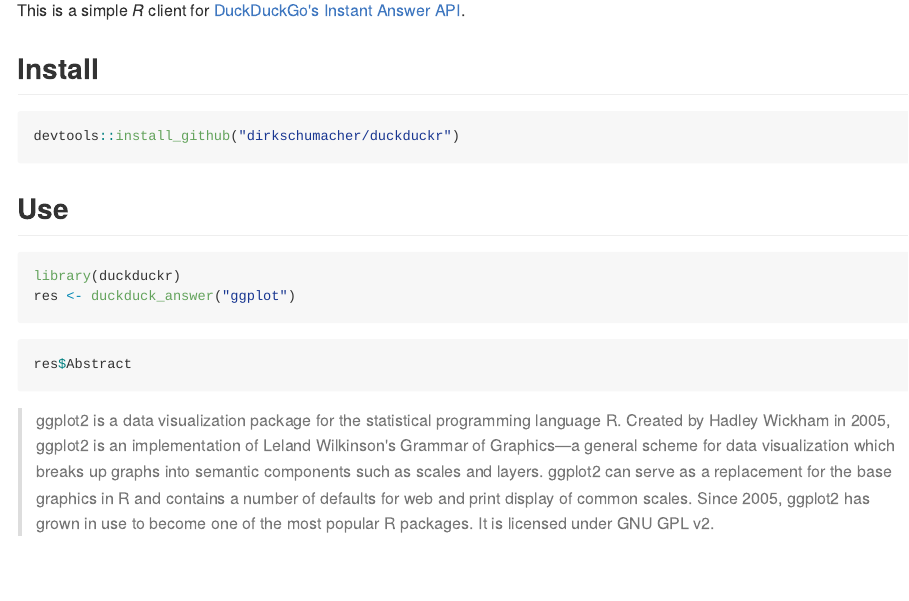
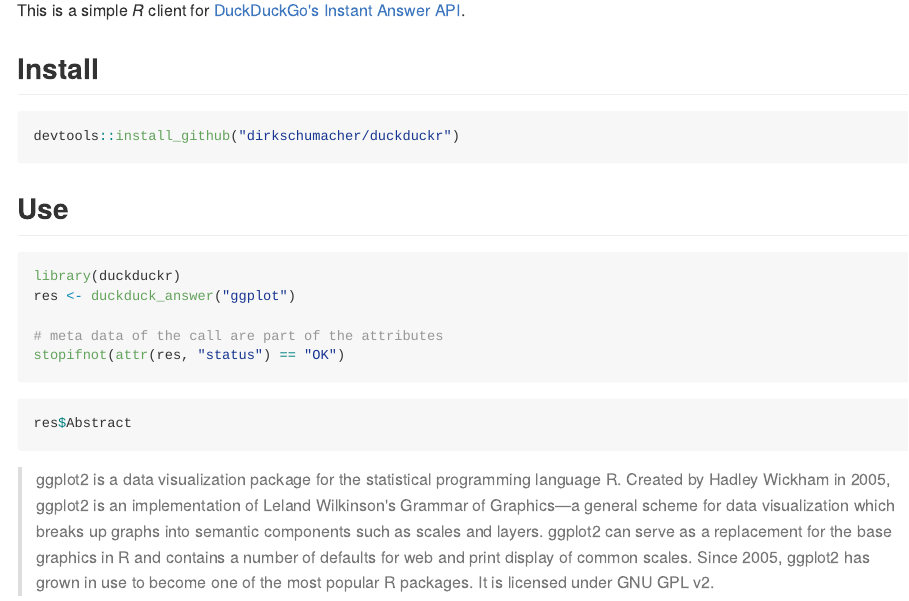
Before and after one commit to dirkschumacher/duckduckr, an R Markdown document (README.Rmd): the page in a window 1100 px wide, from 110 px down. The pictures show the output file README.md that the author committed with the source, drawn offline in the style of GitHub; badge pictures from the web are left out.

Commit message:
Add small example on call meta data

````diff
--- a/README.Rmd
+++ b/README.Rmd
@@ -29,6 +29,9 @@
 ```{r}
 library(duckduckr)
 res <- duckduck_answer("ggplot")
+
+# meta data of the call are part of the attributes
+stopifnot(attr(res, "status") == "OK")
 ```
 
 ```{r,eval=FALSE}
````
Also changed, not shown: README.md.
